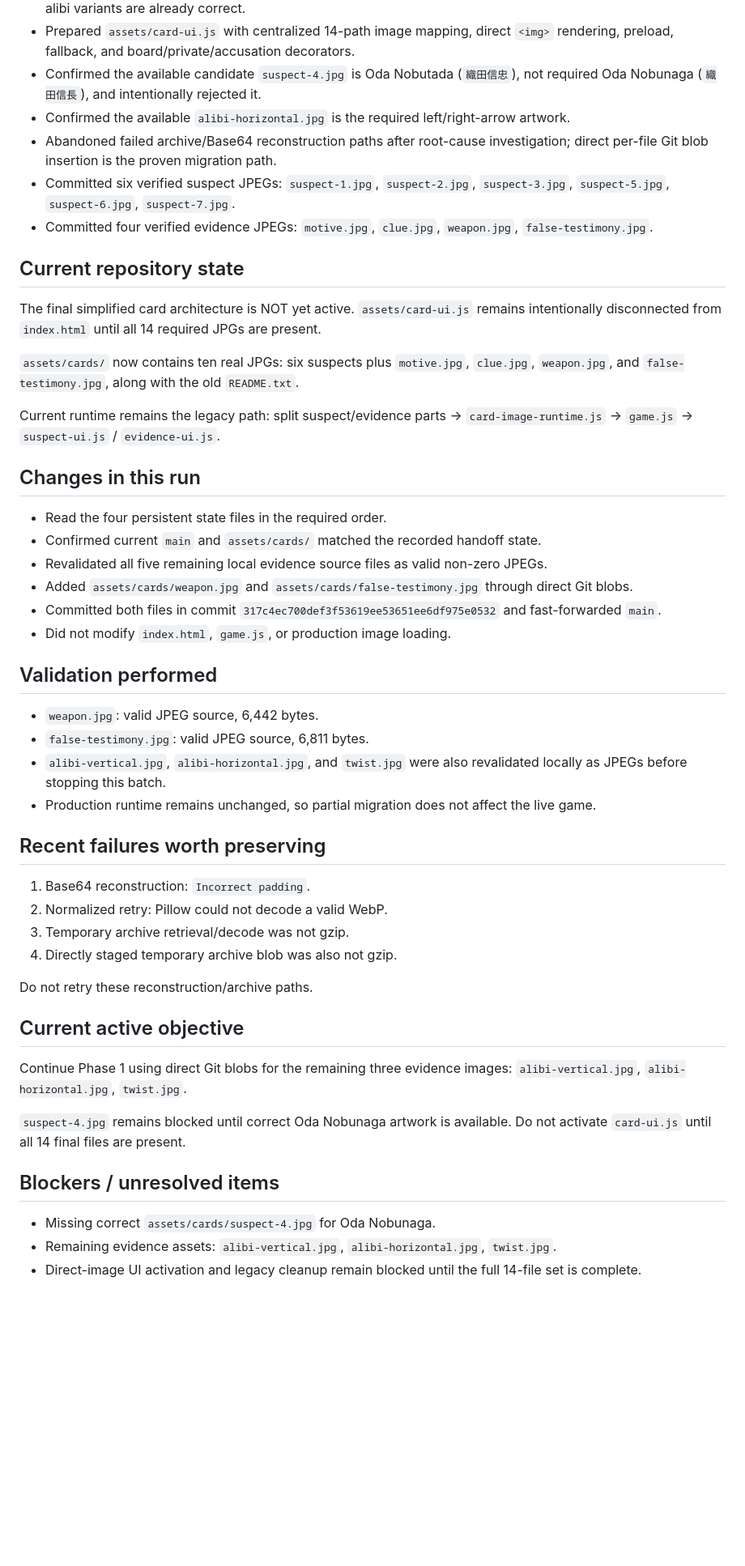
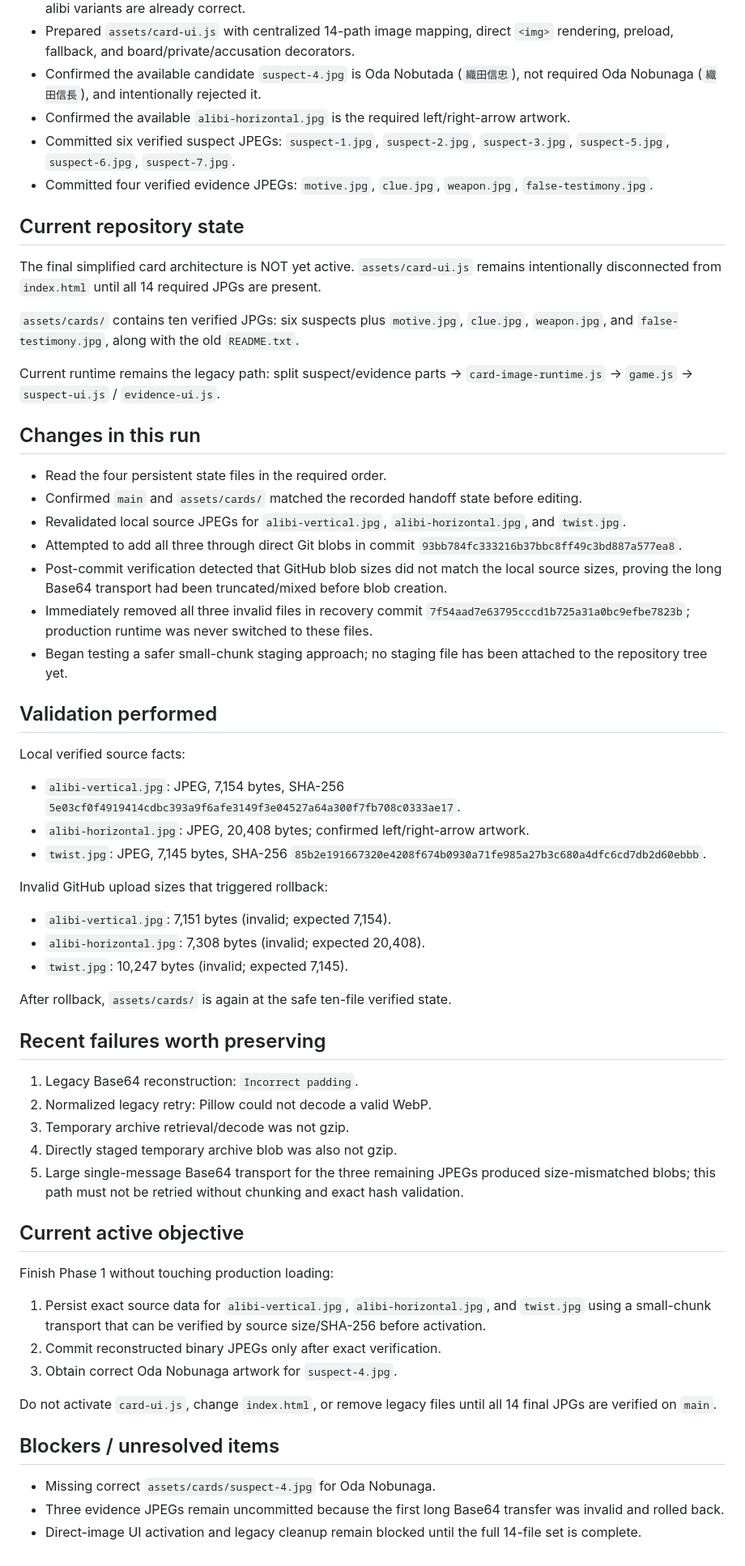
Before and after one commit to h169432-cell/my-first-game, a Markdown page: .work/PROGRESS.md, the part around one of its changes. Shown at 81% size. Drawn GitHub-style; blank space fills up the shorter version.

Commit message:
Record evidence upload validation failure and recovery

```diff
--- a/.work/PROGRESS.md
+++ b/.work/PROGRESS.md
@@ -15,7 +15,6 @@ Backup point: commit `f03124ae3aa5ddb3916cbe3fb6984d7ecec8b72e`
 - Prepared `assets/card-ui.js` with centralized 14-path image mapping, direct `<img>` rendering, preload, fallback, and board/private/accusation decorators.
 - Confirmed the available candidate `suspect-4.jpg` is Oda Nobutada (`織田信忠`), not required Oda Nobunaga (`織田信長`), and intentionally rejected it.
 - Confirmed the available `alibi-horizontal.jpg` is the required left/right-arrow artwork.
-- Abandoned failed archive/Base64 reconstruction paths after root-cause investigation; direct per-file Git blob insertion is the proven migration path.
 - Committed six verified suspect JPEGs: `suspect-1.jpg`, `suspect-2.jpg`, `suspect-3.jpg`, `suspect-5.jpg`, `suspect-6.jpg`, `suspect-7.jpg`.
 - Committed four verified evidence JPEGs: `motive.jpg`, `clue.jpg`, `weapon.jpg`, `false-testimony.jpg`.
 
@@ -23,43 +22,53 @@ Backup point: commit `f03124ae3aa5ddb3916cbe3fb6984d7ecec8b72e`
 
 The final simplified card architecture is NOT yet active. `assets/card-ui.js` remains intentionally disconnected from `index.html` until all 14 required JPGs are present.
 
-`assets/cards/` now contains ten real JPGs: six suspects plus `motive.jpg`, `clue.jpg`, `weapon.jpg`, and `false-testimony.jpg`, along with the old `README.txt`.
+`assets/cards/` contains ten verified JPGs: six suspects plus `motive.jpg`, `clue.jpg`, `weapon.jpg`, and `false-testimony.jpg`, along with the old `README.txt`.
 
 Current runtime remains the legacy path: split suspect/evidence parts -> `card-image-runtime.js` -> `game.js` -> `suspect-ui.js` / `evidence-ui.js`.
 
 ## Changes in this run
 
 - Read the four persistent state files in the required order.
-- Confirmed current `main` and `assets/cards/` matched the recorded handoff state.
-- Revalidated all five remaining local evidence source files as valid non-zero JPEGs.
-- Added `assets/cards/weapon.jpg` and `assets/cards/false-testimony.jpg` through direct Git blobs.
-- Committed both files in commit `317c4ec700def3f53619ee53651ee6df975e0532` and fast-forwarded `main`.
-- Did not modify `index.html`, `game.js`, or production image loading.
+- Confirmed `main` and `assets/cards/` matched the recorded handoff state before editing.
+- Revalidated local source JPEGs for `alibi-vertical.jpg`, `alibi-horizontal.jpg`, and `twist.jpg`.
+- Attempted to add all three through direct Git blobs in commit `93bb784fc333216b37bbc8ff49c3bd887a577ea8`.
+- Post-commit verification detected that GitHub blob sizes did not match the local source sizes, proving the long Base64 transport had been truncated/mixed before blob creation.
+- Immediately removed all three invalid files in recovery commit `7f54aad7e63795cccd1b725a31a0bc9efbe7823b`; production runtime was never switched to these files.
+- Began testing a safer small-chunk staging approach; no staging file has been attached to the repository tree yet.
 
 ## Validation performed
 
-- `weapon.jpg`: valid JPEG source, 6,442 bytes.
-- `false-testimony.jpg`: valid JPEG source, 6,811 bytes.
-- `alibi-vertical.jpg`, `alibi-horizontal.jpg`, and `twist.jpg` were also revalidated locally as JPEGs before stopping this batch.
-- Production runtime remains unchanged, so partial migration does not affect the live game.
+Local verified source facts:
+- `alibi-vertical.jpg`: JPEG, 7,154 bytes, SHA-256 `5e03cf0f4919414cdbc393a9f6afe3149f3e04527a64a300f7fb708c0333ae17`.
+- `alibi-horizontal.jpg`: JPEG, 20,408 bytes; confirmed left/right-arrow artwork.
+- `twist.jpg`: JPEG, 7,145 bytes, SHA-256 `85b2e191667320e4208f674b0930a71fe985a27b3c680a4dfc6cd7db2d60ebbb`.
+
+Invalid GitHub upload sizes that triggered rollback:
+- `alibi-vertical.jpg`: 7,151 bytes (invalid; expected 7,154).
+- `alibi-horizontal.jpg`: 7,308 bytes (invalid; expected 20,408).
+- `twist.jpg`: 10,247 bytes (invalid; expected 7,145).
+
+After rollback, `assets/cards/` is again at the safe ten-file verified state.
 
 ## Recent failures worth preserving
 
-1. Base64 reconstruction: `Incorrect padding`.
-2. Normalized retry: Pillow could not decode a valid WebP.
+1. Legacy Base64 reconstruction: `Incorrect padding`.
+2. Normalized legacy retry: Pillow could not decode a valid WebP.
 3. Temporary archive retrieval/decode was not gzip.
 4. Directly staged temporary archive blob was also not gzip.
-
-Do not retry these reconstruction/archive paths.
+5. Large single-message Base64 transport for the three remaining JPEGs produced size-mismatched blobs; this path must not be retried without chunking and exact hash validation.
 
 ## Current active objective
 
-Continue Phase 1 using direct Git blobs for the remaining three evidence images: `alibi-vertical.jpg`, `alibi-horizontal.jpg`, `twist.jpg`.
+Finish Phase 1 without touching production loading:
+1. Persist exact source data for `alibi-vertical.jpg`, `alibi-horizontal.jpg`, and `twist.jpg` using a small-chunk transport that can be verified by source size/SHA-256 before activation.
+2. Commit reconstructed binary JPEGs only after exact verification.
+3. Obtain correct Oda Nobunaga artwork for `suspect-4.jpg`.
 
-`suspect-4.jpg` remains blocked until correct Oda Nobunaga artwork is available. Do not activate `card-ui.js` until all 14 final files are present.
+Do not activate `card-ui.js`, change `index.html`, or remove legacy files until all 14 final JPGs are verified on `main`.
 
 ## Blockers / unresolved items
 
 - Missing correct `assets/cards/suspect-4.jpg` for Oda Nobunaga.
-- Remaining evidence assets: `alibi-vertical.jpg`, `alibi-horizontal.jpg`, `twist.jpg`.
+- Three evidence JPEGs remain uncommitted because the first long Base64 transfer was invalid and rolled back.
 - Direct-image UI activation and legacy cleanup remain blocked until the full 14-file set is complete.
```
Also changed, not shown: other parts of .work/PROGRESS.md (+1 -1 lines).
